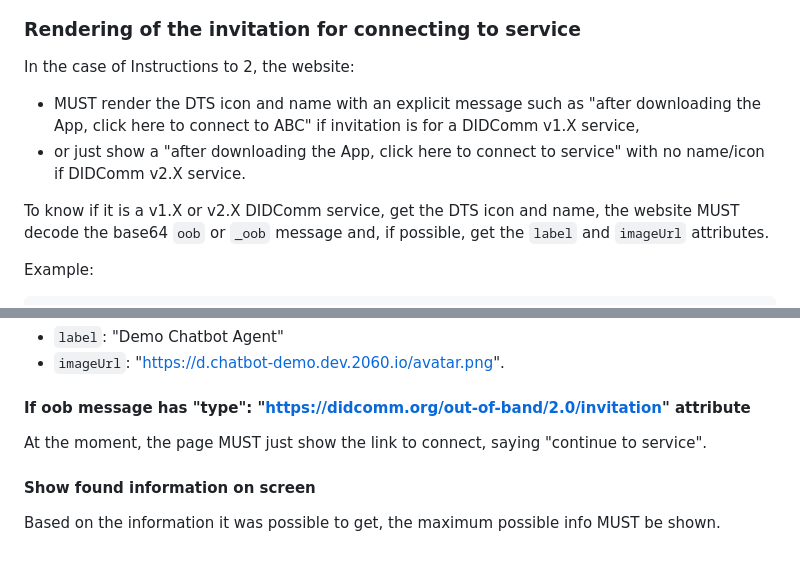
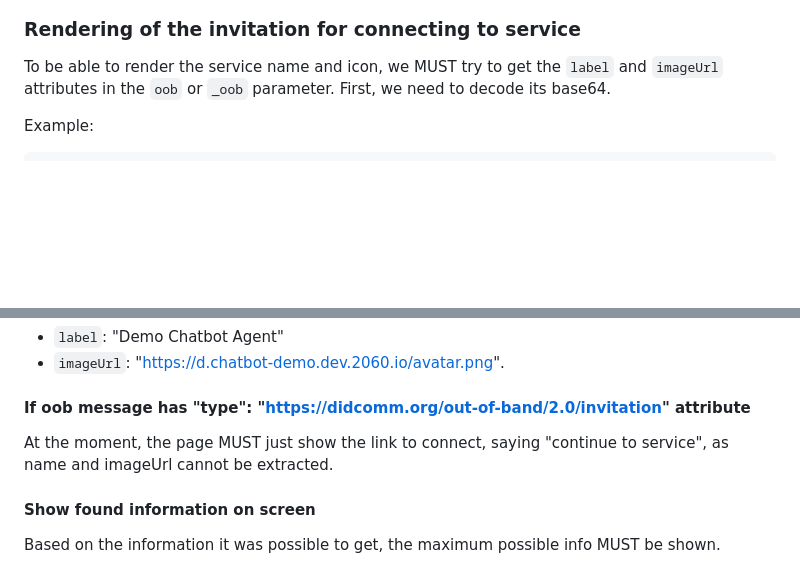
Before and after one commit to 2060-io/hologram.zone-specs, a Markdown page: spec.md, 2 parts joined by grey strips. Drawn GitHub-style; blank space fills up the shorter version.

Commit message:
improvements
Signed-off-by: Fabrice Rochette <f@2060.io>

```diff
--- a/spec.md
+++ b/spec.md
@@ -193,12 +192,7 @@ The website MUST show:
 
 ### Rendering of the invitation for connecting to service
 
-In the case of Instructions to 2, the website:
-
-- MUST render the DTS icon and name with an explicit message such as "after downloading the App, click here to connect to ABC" if invitation is for a DIDComm v1.X service,
-- or just show a "after downloading the App, click here to connect to service" with no name/icon if DIDComm v2.X service.
-
-To know if it is a v1.X or v2.X DIDComm service, get the DTS icon and name, the website MUST decode the base64 `oob` or `_oob` message and, if possible, get the `label` and `imageUrl` attributes.
+To be able to render the service name and icon, we MUST try to get the `label` and `imageUrl` attributes in the `oob` or `_oob` parameter. First, we need to decode its base64.
 
 Example:
 
@@ -237,7 +231,7 @@ Extract the info like this:
 
 #### If oob message has "type": "https://didcomm.org/out-of-band/2.0/invitation" attribute
 
-At the moment, the page MUST just show the link to connect, saying "continue to service".
+At the moment, the page MUST just show the link to connect, saying "continue to service", as name and imageUrl cannot be extracted.
 
 #### Show found information on screen
 
```
Also changed, not shown: other parts of spec.md (+0 -1 lines).
